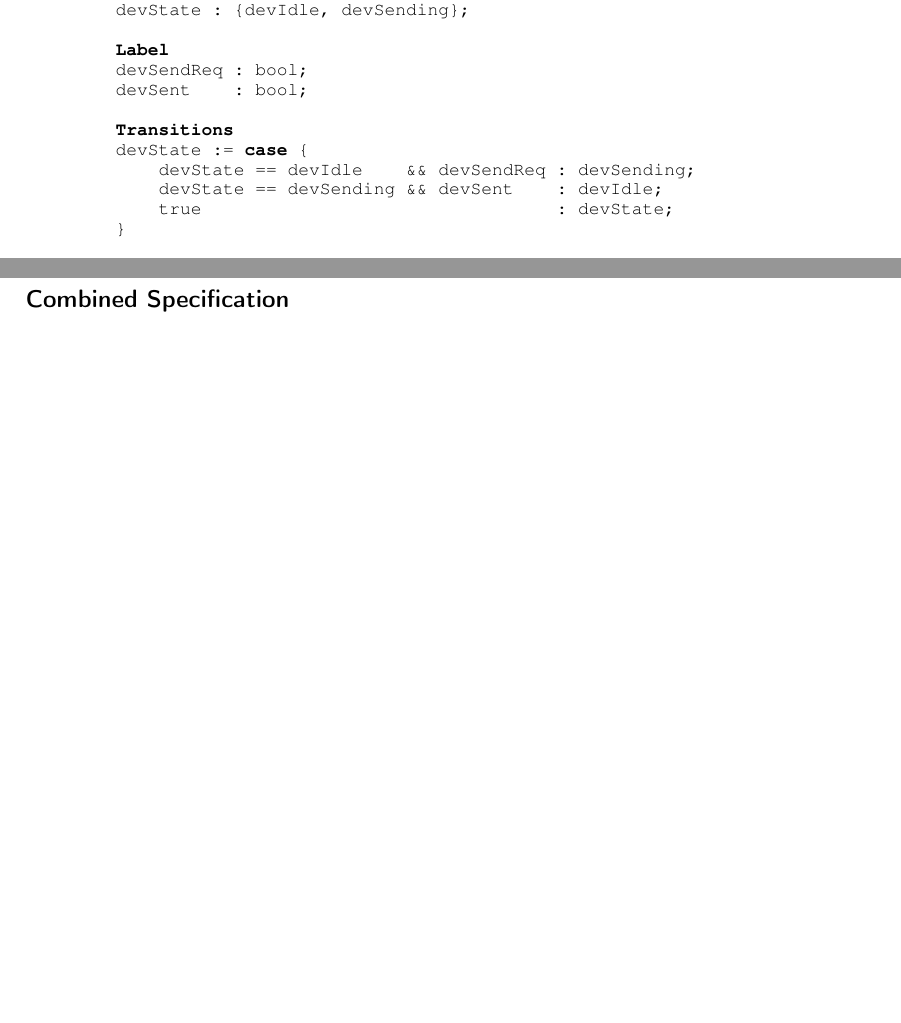
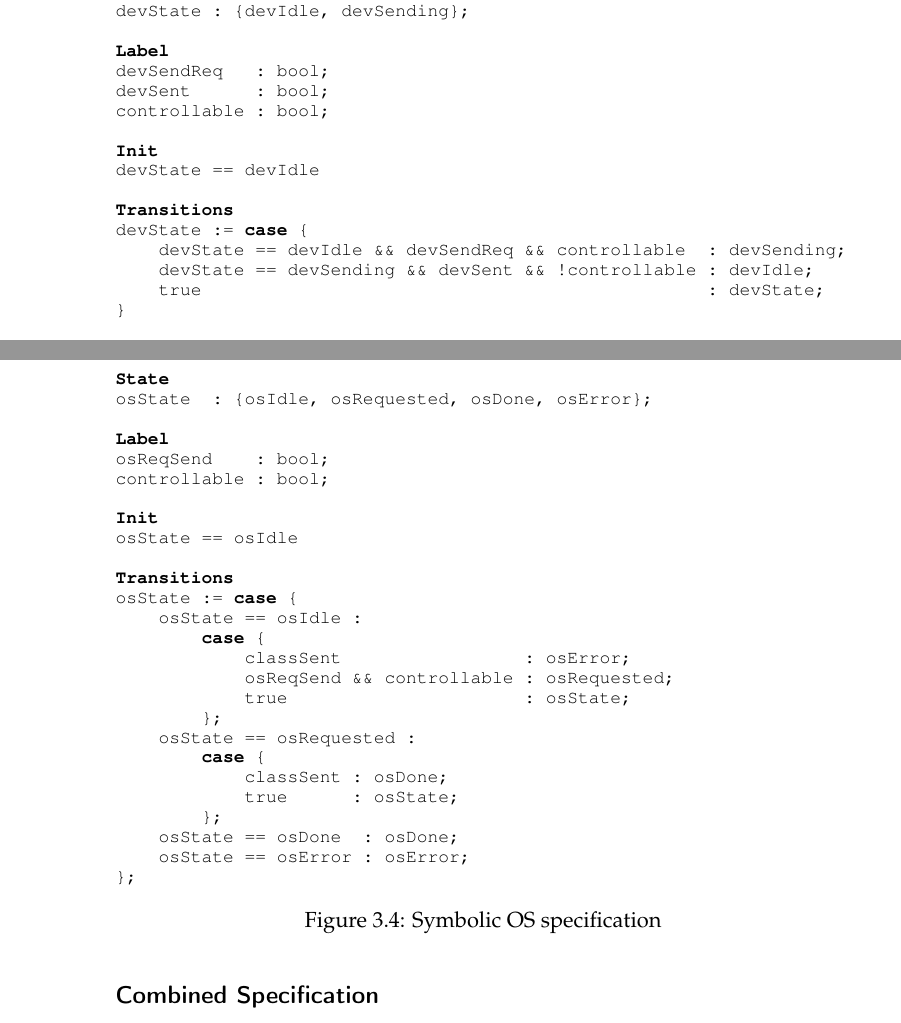
Before and after one commit to termite2/adam-thesis, a LaTeX thesis (sources/thesis.tex, which reads sources/game.tex): two parts of pages 46 and 47 of 174 before the commit and two parts of pages 46 and 48 of 174 after it, joined at a grey line, cut so that both start at the same text, the shorter picture padded with empty space. The pictures show the PDF file thesis.pdf that the author committed with the source.

Commit message:
spec corrections

```diff
--- a/sources/game.tex
+++ b/sources/game.tex
@@ -176,14 +176,18 @@ State
 devState : {devIdle, devSending};
 
 Label
-devSendReq : bool;
-devSent    : bool;
+devSendReq   : bool;
+devSent      : bool;
+controllable : bool;
+
+Init
+devState == devIdle
 
 Transitions
 devState := case {
-    devState == devIdle    && devSendReq : devSending;
-    devState == devSending && devSent    : devIdle;
-    true                                 : devState;
+    devState == devIdle && devSendReq && controllable  : devSending;
+    devState == devSending && devSent && !controllable : devIdle;
+    true                                               : devState;
 }
 
 define(classSent, (devState == devSending && devSent && !controllable)) (*@\label{fig:dev_spec:l:output}@*)
@@ -214,6 +218,42 @@ In general, it is the job of the driver synthesis algorithm to figure out how to
 \includegraphics[width=0.85\linewidth]{diagrams/exampleSpecOS.pdf}
 \caption{OS specification}
 \label{fig:os_spec}
+\end{figure}
+
+\begin{figure}
+\centering
+\begin{asllisting}
+
+State
+osState  : {osIdle, osRequested, osDone, osError};
+
+Label
+osReqSend    : bool;
+controllable : bool;
+
+Init
+osState == osIdle
+
+Transitions
+osState := case {
+    osState == osIdle :
+        case {
+            classSent                 : osError;
+            osReqSend && controllable : osRequested;
+            true                      : osState;
+        };
+    osState == osRequested :
+        case {
+            classSent : osDone;
+            true      : osState;
+        };
+    osState == osDone  : osDone;
+    osState == osError : osError;
+};
+
+\end{asllisting}
+\caption{Symbolic OS specification}
+\label{fig:os_spec_asl}
 \end{figure}
 
 \subsection{Combined Specification}
```
Also changed, not shown: thesis.pdf.
